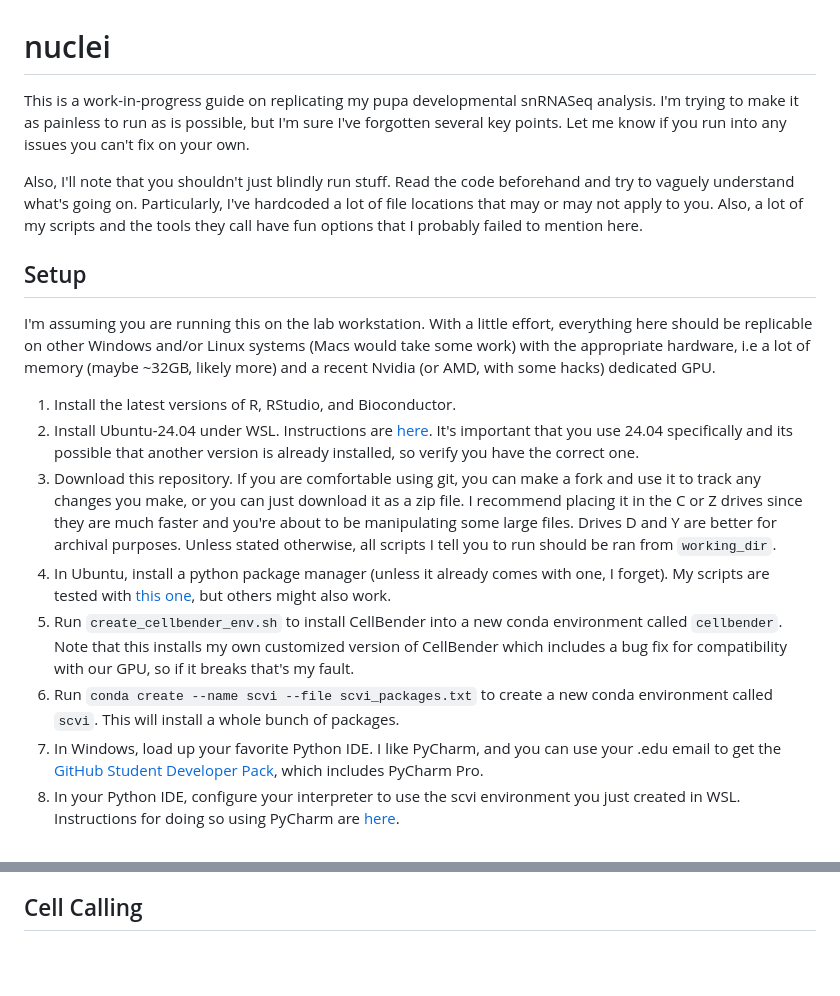
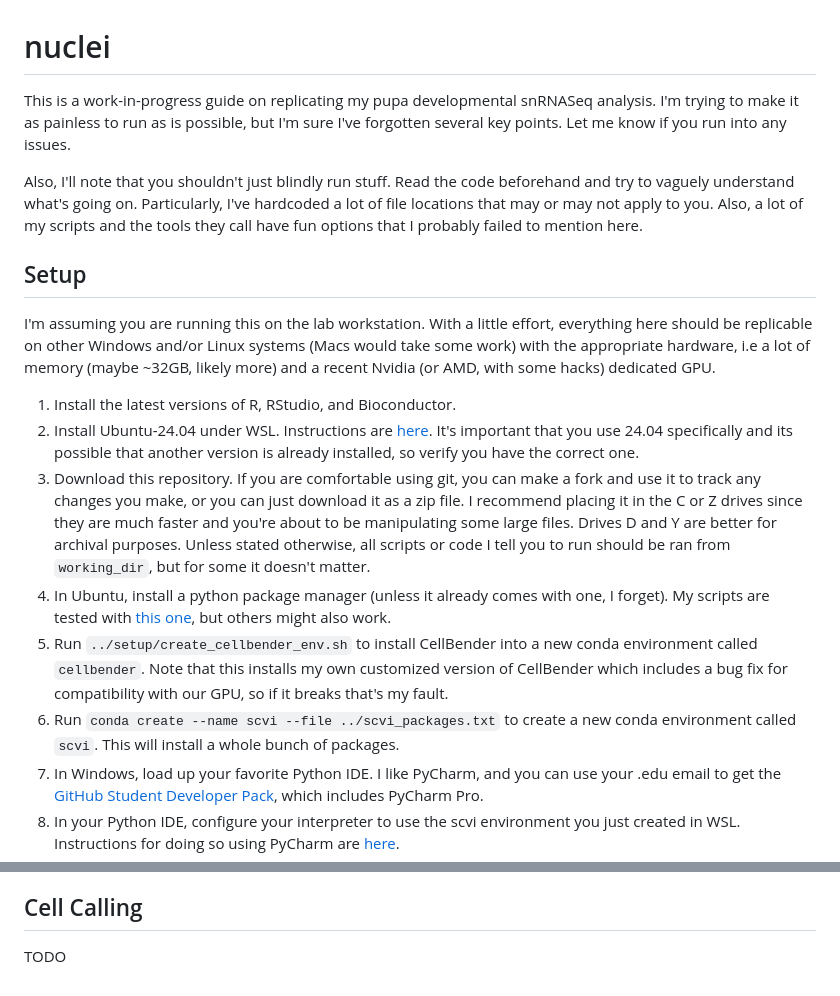
Before and after one commit to caelen00000/nuclei, a Markdown page: README.md, 2 parts joined by grey strips. Rendered like a GitHub page; blank space fills up the shorter version.

```diff
--- a/README.md
+++ b/README.md
@@ -1,6 +1,6 @@
 # nuclei
 
-This is a work-in-progress guide on replicating my pupa developmental snRNASeq analysis. I'm trying to make it as painless to run as is possible, but I'm sure I've forgotten several key points. Let me know if you run into any issues you can't fix on your own.
+This is a work-in-progress guide on replicating my pupa developmental snRNASeq analysis. I'm trying to make it as painless to run as is possible, but I'm sure I've forgotten several key points. Let me know if you run into any issues.
 
 Also, I'll note that you shouldn't just blindly run stuff. Read the code beforehand and try to vaguely understand what's going on. Particularly, I've hardcoded a lot of file locations that may or may not apply to you. Also, a lot of my scripts and the tools they call have fun options that I probably failed to mention here.
 
@@ -10,10 +10,10 @@ I'm assuming you are running this on the lab workstation. With a little effort,
 
 1. Install the latest versions of R, RStudio, and Bioconductor.
 2. Install Ubuntu-24.04 under WSL. Instructions are [here](https://learn.microsoft.com/en-us/windows/wsl/basic-commands). It's important that you use 24.04 specifically and its possible that another version is already installed, so verify you have the correct one.
-4. Download this repository. If you are comfortable using git, you can make a fork and use it to track any changes you make, or you can just download it as a zip file. I recommend placing it in the C or Z drives since they are much faster and you're about to be manipulating some large files. Drives D and Y are better for archival purposes. Unless stated otherwise, all scripts I tell you to run should be ran from `working_dir`.
+4. Download this repository. If you are comfortable using git, you can make a fork and use it to track any changes you make, or you can just download it as a zip file. I recommend placing it in the C or Z drives since they are much faster and you're about to be manipulating some large files. Drives D and Y are better for archival purposes. Unless stated otherwise, all scripts or code I tell you to run should be ran from `working_dir`, but for some it doesn't matter.
 5. In Ubuntu, install a python package manager (unless it already comes with one, I forget). My scripts are tested with [this one](https://conda-forge.org/download/), but others might also work.
-6. Run `create_cellbender_env.sh` to install CellBender into a new conda environment called `cellbender`. Note that this installs my own customized version of CellBender which includes a bug fix for compatibility with our GPU, so if it breaks that's my fault.
-7. Run `conda create --name scvi --file scvi_packages.txt` to create a new conda environment called `scvi`. This will install a whole bunch of packages.
+6. Run `../setup/create_cellbender_env.sh` to install CellBender into a new conda environment called `cellbender`. Note that this installs my own customized version of CellBender which includes a bug fix for compatibility with our GPU, so if it breaks that's my fault.
+7. Run `conda create --name scvi --file ../scvi_packages.txt` to create a new conda environment called `scvi`. This will install a whole bunch of packages.
 8. In Windows, load up your favorite Python IDE. I like PyCharm, and you can use your .edu email to get the [GitHub Student Developer Pack](https://education.github.com/pack), which includes PyCharm Pro.
 9. In your Python IDE, configure your interpreter to use the scvi environment you just created in WSL. Instructions for doing so using PyCharm are [here](https://www.jetbrains.com/help/pycharm/using-wsl-as-a-remote-interpreter.html).
 8. TODO: whatever I forgot
@@ -63,3 +63,4 @@ For convieniently running CellBender on many samples, I have also included `run_
 Once its done running, you will have the output in the working directory. Each one will have a report which must be closely scrutinized before continuing. Check out the [documentation](https://cellbender.readthedocs.io/en/latest/index.html) to see what you are looking for and how to fix it, if needed. Even if you ran it with default settings, especially if you included multimappers, it can spit out nonsensical results.
 
 ## Cell Calling
+TODO
```
